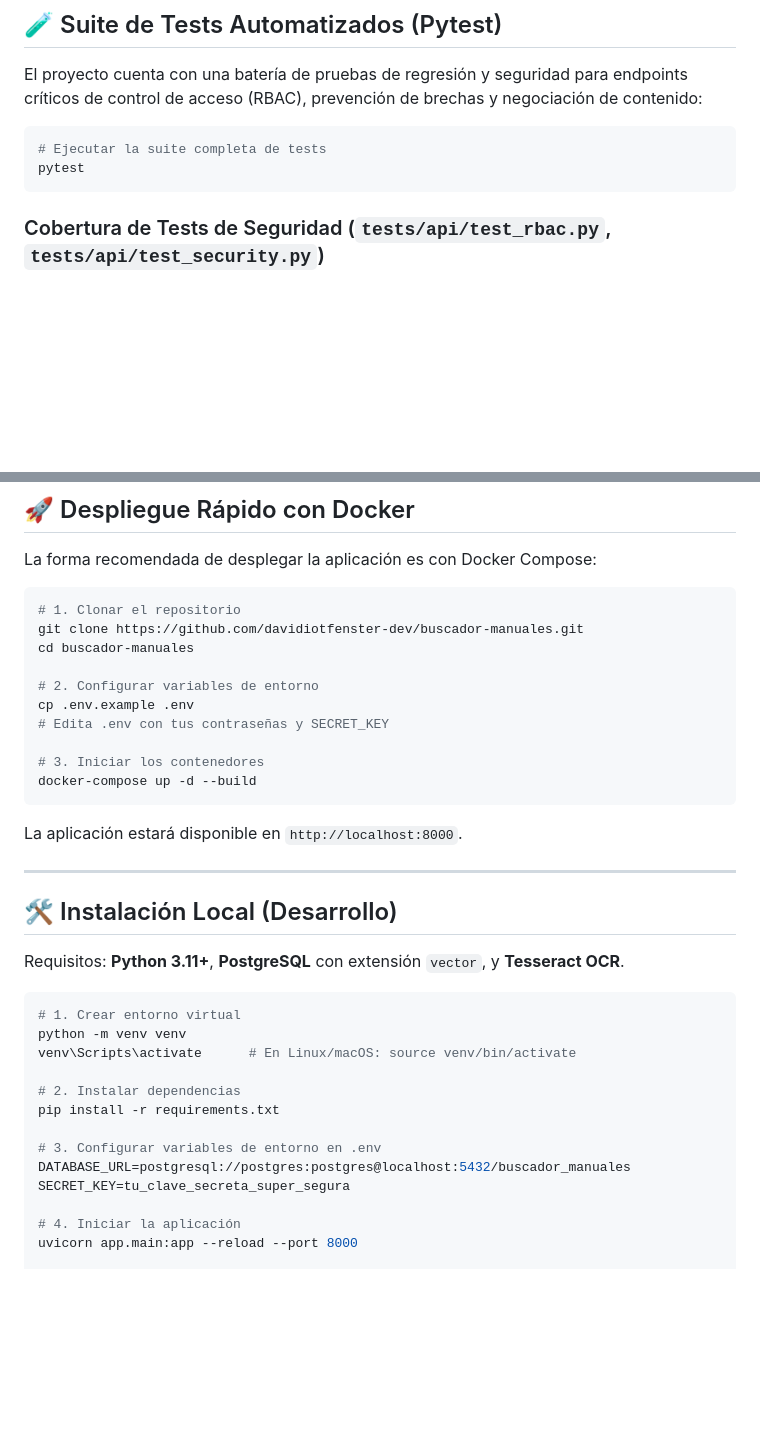
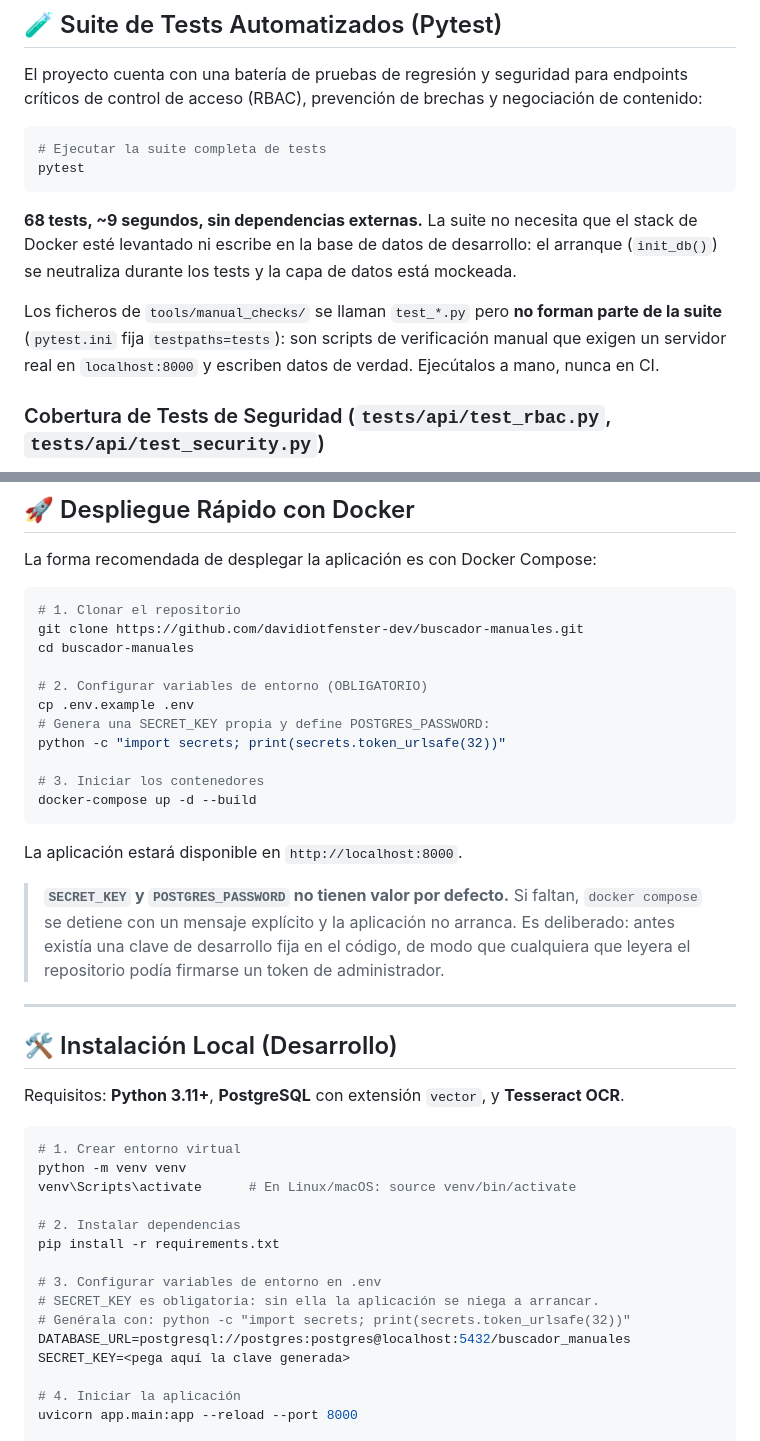
Before and after one commit to davidiotfenster-dev/buscador-manuales, a Markdown page: README.md, 2 parts joined by grey strips. Drawn GitHub-style; blank space fills up the shorter version.

````diff
--- a/README.md
+++ b/README.md
@@ -111,6 +111,10 @@ El proyecto cuenta con una batería de pruebas de regresión y seguridad para en
 pytest
 ```
 
+**68 tests, ~9 segundos, sin dependencias externas.** La suite no necesita que el stack de Docker esté levantado ni escribe en la base de datos de desarrollo: el arranque (`init_db()`) se neutraliza durante los tests y la capa de datos está mockeada.
+
+Los ficheros de `tools/manual_checks/` se llaman `test_*.py` pero **no forman parte de la suite** (`pytest.ini` fija `testpaths=tests`): son scripts de verificación manual que exigen un servidor real en `localhost:8000` y escriben datos de verdad. Ejecútalos a mano, nunca en CI.
+
 ### Cobertura de Tests de Seguridad (`tests/api/test_rbac.py`, `tests/api/test_security.py`)
 - **`test_comercial_no_accede_a_tecnico`**: Verifica que un usuario con rol `comercial` recibe HTTP 403 al intentar acceder a manuales clasificados como `tecnico`.
 - **`test_comercial_accede_a_publico`**: Comprueba que el rol `comercial` puede consultar sin restricciones los manuales públicos.
@@ -152,15 +156,18 @@ La forma recomendada de desplegar la aplicación es con Docker Compose:
 git clone https://github.com/davidiotfenster-dev/buscador-manuales.git
 cd buscador-manuales
 
-# 2. Configurar variables de entorno
+# 2. Configurar variables de entorno (OBLIGATORIO)
 cp .env.example .env
-# Edita .env con tus contraseñas y SECRET_KEY
+# Genera una SECRET_KEY propia y define POSTGRES_PASSWORD:
+python -c "import secrets; print(secrets.token_urlsafe(32))"
 
 # 3. Iniciar los contenedores
 docker-compose up -d --build
 ```
 
 La aplicación estará disponible en `http://localhost:8000`.
+
+> **`SECRET_KEY` y `POSTGRES_PASSWORD` no tienen valor por defecto.** Si faltan, `docker compose` se detiene con un mensaje explícito y la aplicación no arranca. Es deliberado: antes existía una clave de desarrollo fija en el código, de modo que cualquiera que leyera el repositorio podía firmarse un token de administrador.
 
 ---
 
@@ -177,8 +184,10 @@ venv\Scripts\activate      # En Linux/macOS: source venv/bin/activate
 pip install -r requirements.txt
 
 # 3. Configurar variables de entorno en .env
+# SECRET_KEY es obligatoria: sin ella la aplicación se niega a arrancar.
+# Genérala con: python -c "import secrets; print(secrets.token_urlsafe(32))"
 DATABASE_URL=postgresql://postgres:postgres@localhost:5432/buscador_manuales
-SECRET_KEY=tu_clave_secreta_super_segura
+SECRET_KEY=<pega aquí la clave generada>
 
 # 4. Iniciar la aplicación
 uvicorn app.main:app --reload --port 8000
````
Also changed, not shown: other parts of README.md (+32 -2 lines), docs/PLAN_MEJORA_V1.md (added, +224 -0 lines).
